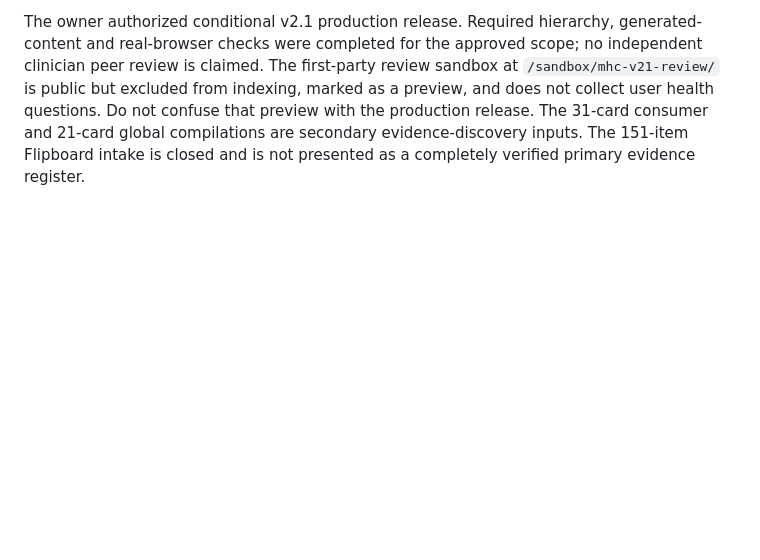
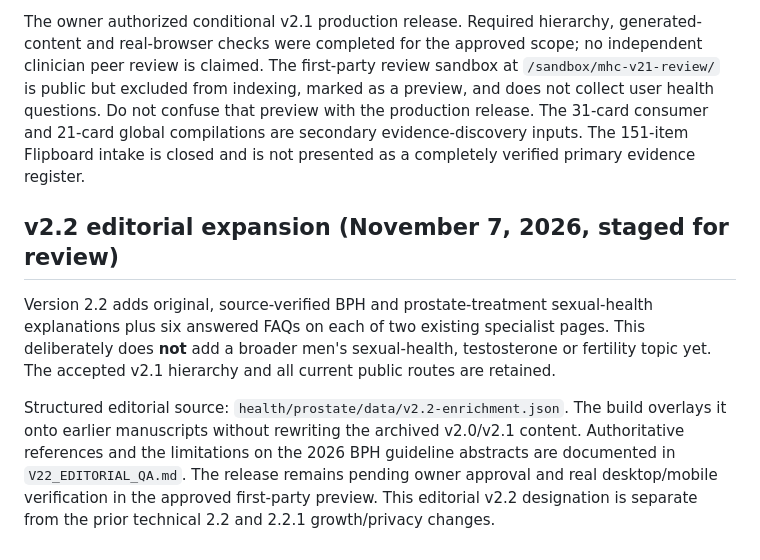
Before and after one commit to behshad-code/behshad.com, a Markdown page: health/README.md, the part around the change. GitHub-like rendering; blank space fills up the shorter version.

Commit message:
docs(health): describe pending v2.2 educational enhancement and version distinction

```diff
--- a/health/README.md
+++ b/health/README.md
@@ -97,3 +97,9 @@ Developed in branch `feature/mens-health-compass-v2-review`, the v2.0 edition co
 The prostate topic homepage now has one six-category navigation: Prostate Basics, Screening & PSA, Prostate Cancer, Treatment Options, Living Well, and Research & Updates. Each category hub contains a substantive evidence-linked pillar and focused supporting articles. The six original flagship routes are preserved as related deep dives and do not form a competing second homepage grid. Insurance and Access is cross-cutting. Review the current content and publishing rules in `SITE-ARCHITECTURE.md` and the draft release details in `content-versions/v2.1-review.json`.
 
 The owner authorized conditional v2.1 production release. Required hierarchy, generated-content and real-browser checks were completed for the approved scope; no independent clinician peer review is claimed. The first-party review sandbox at `/sandbox/mhc-v21-review/` is public but excluded from indexing, marked as a preview, and does not collect user health questions. Do not confuse that preview with the production release. The 31-card consumer and 21-card global compilations are secondary evidence-discovery inputs. The 151-item Flipboard intake is closed and is not presented as a completely verified primary evidence register.
+
+## v2.2 editorial expansion (November 7, 2026, staged for review)
+
+Version 2.2 adds original, source-verified BPH and prostate-treatment sexual-health explanations plus six answered FAQs on each of two existing specialist pages. This deliberately does **not** add a broader men's sexual-health, testosterone or fertility topic yet. The accepted v2.1 hierarchy and all current public routes are retained.
+
+Structured editorial source: `health/prostate/data/v2.2-enrichment.json`. The build overlays it onto earlier manuscripts without rewriting the archived v2.0/v2.1 content. Authoritative references and the limitations on the 2026 BPH guideline abstracts are documented in `V22_EDITORIAL_QA.md`. The release remains pending owner approval and real desktop/mobile verification in the approved first-party preview. This editorial v2.2 designation is separate from the prior technical 2.2 and 2.2.1 growth/privacy changes.
```
